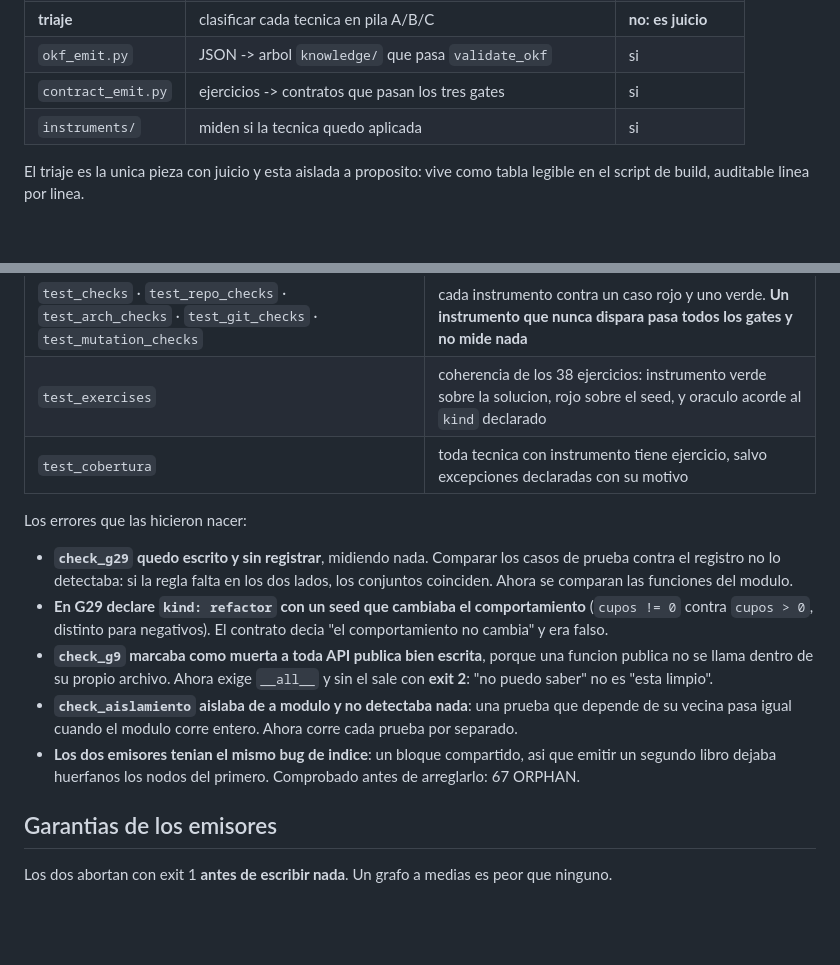
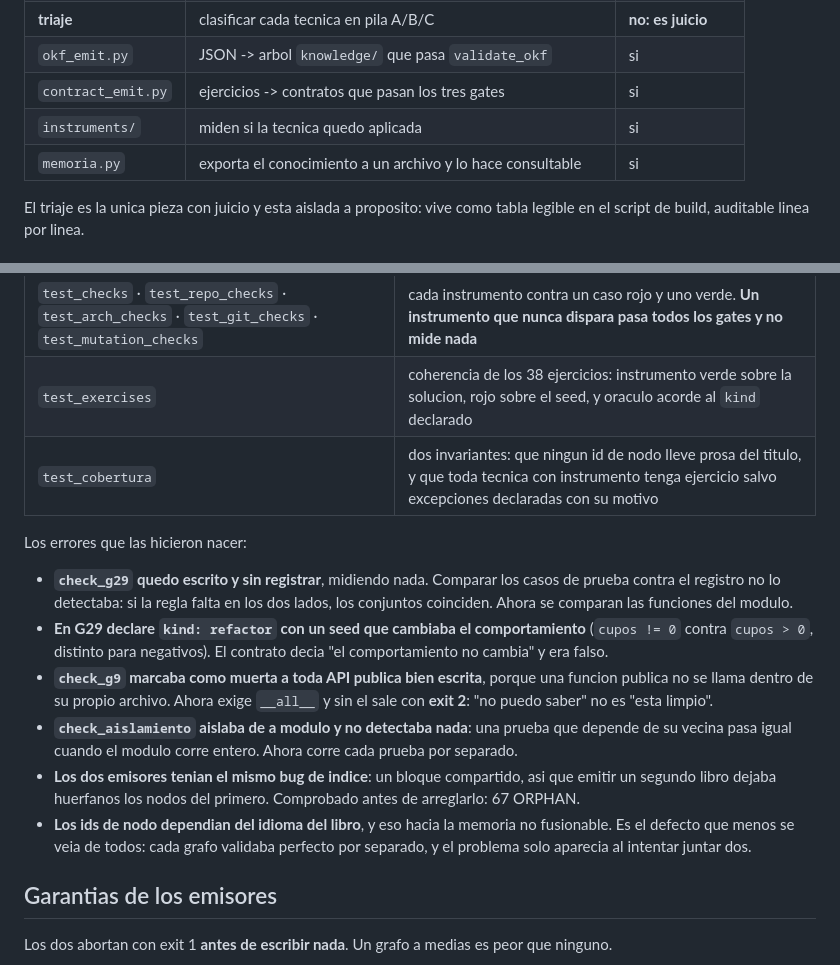
Before and after one commit to MauricioPerera/kdd-book, a Markdown page: README.md, 2 parts joined by grey strips. GitHub-like rendering; blank space fills up the shorter version.

```diff
--- a/README.md
+++ b/README.md
@@ -164,6 +200,7 @@ necesidad del PDF.
 | `okf_emit.py` | JSON -> arbol `knowledge/` que pasa `validate_okf` | si |
 | `contract_emit.py` | ejercicios -> contratos que pasan los tres gates | si |
 | `instruments/` | miden si la tecnica quedo aplicada | si |
+| `memoria.py` | exporta el conocimiento a un archivo y lo hace consultable | si |
 
 El triaje es la unica pieza con juicio y esta aislada a proposito: vive como
 tabla legible en el script de build, auditable linea por linea.
@@ -263,7 +300,7 @@ Siete suites de prueba, y cada una existe por un error concreto que ya paso.
 |---|---|
 | `test_checks` · `test_repo_checks` · `test_arch_checks` · `test_git_checks` · `test_mutation_checks` | cada instrumento contra un caso rojo y uno verde. **Un instrumento que nunca dispara pasa todos los gates y no mide nada** |
 | `test_exercises` | coherencia de los 38 ejercicios: instrumento verde sobre la solucion, rojo sobre el seed, y oraculo acorde al `kind` declarado |
-| `test_cobertura` | toda tecnica con instrumento tiene ejercicio, salvo excepciones declaradas con su motivo |
+| `test_cobertura` | dos invariantes: que ningun id de nodo lleve prosa del titulo, y que toda tecnica con instrumento tenga ejercicio salvo excepciones declaradas con su motivo |
 
 Los errores que las hicieron nacer:
 
@@ -282,6 +319,9 @@ Los errores que las hicieron nacer:
 - **Los dos emisores tenian el mismo bug de indice**: un bloque compartido, asi
   que emitir un segundo libro dejaba huerfanos los nodos del primero. Comprobado
   antes de arreglarlo: 67 ORPHAN.
+- **Los ids de nodo dependian del idioma del libro**, y eso hacia la memoria no
+  fusionable. Es el defecto que menos se veia de todos: cada grafo validaba
+  perfecto por separado, y el problema solo aparecia al intentar juntar dos.
 
 ## Garantias de los emisores
 
```
Also changed, not shown: other parts of README.md (+51 -15 lines).
